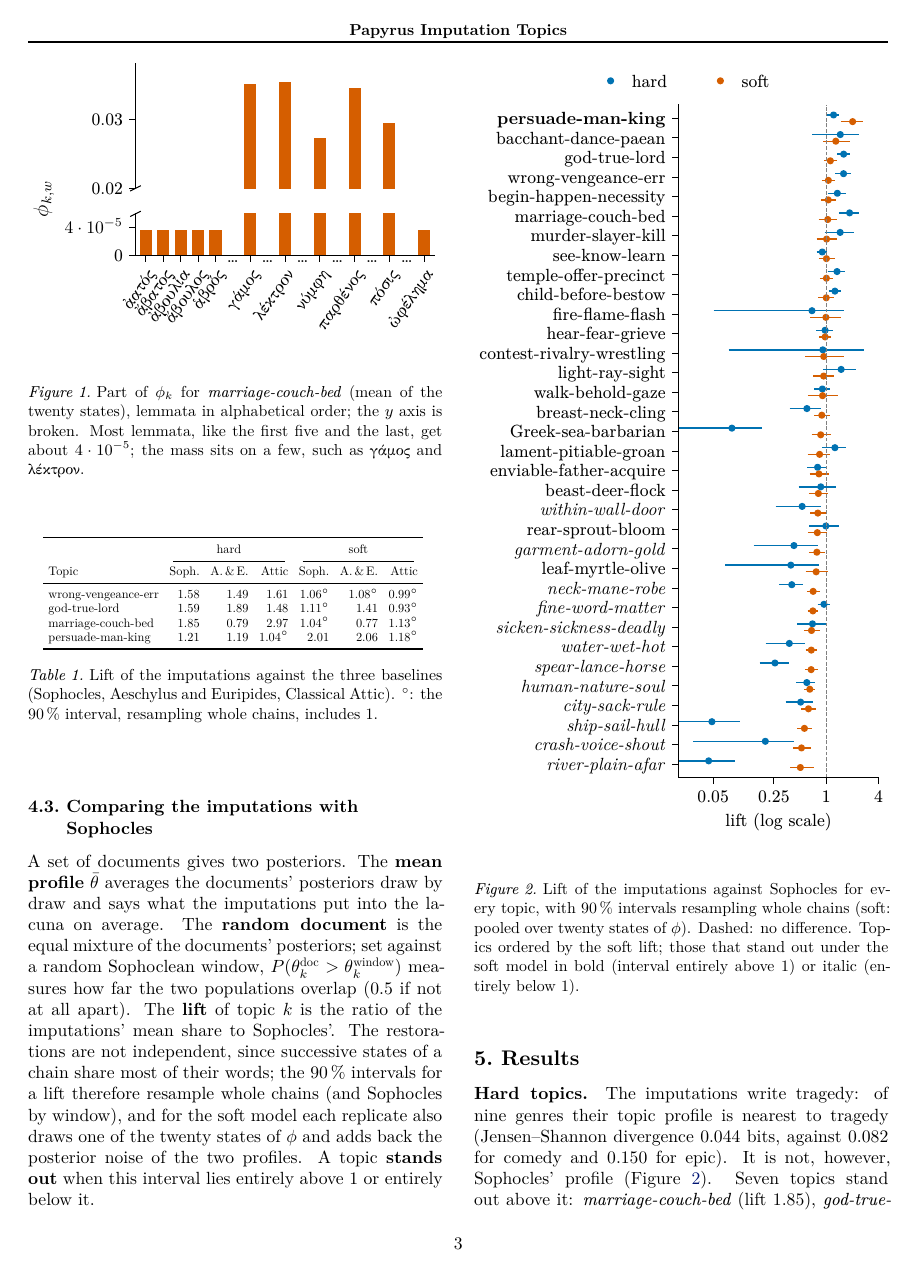
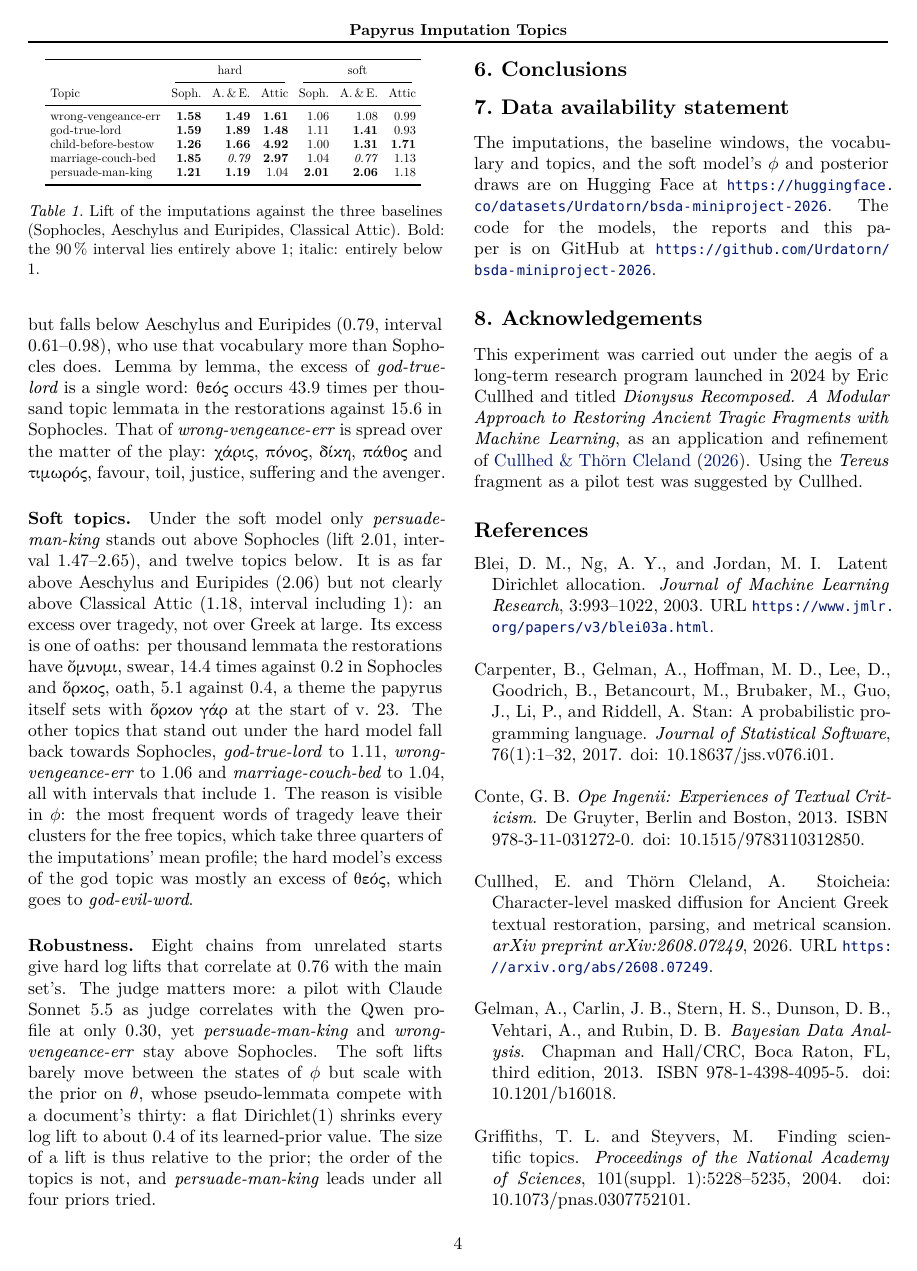
Before and after one commit to Urdatorn/bsda-miniproject-2026, a LaTeX paper (latex/overleaf/bsda.tex): page 3 of 10 before the commit and page 4 of 10 after it. Compiled offline with XeLaTeX.

Commit message:
Paper: child-before-bestow in table 1; bold and italic for intervals above and below 1
child-before-bestow stands out above all three baselines under the hard
model, like god-true-lord and wrong-vengeance-err, and joins the table and
the text. The table marks a lift in bold when its chain-resampled 90 %
interval lies entirely above 1 and in italic when entirely below, as
figure 2 does, in place of the circle for intervals that include 1.

Co-Authored-By: Claude Opus 5.5 (1M context) <noreply@anthropic.com>
Claude-Session: https://claude.ai/code/session_01M1xHNbN4u1iEqqUy5MBEWd

```diff
--- a/latex/overleaf/bsda.tex
+++ b/latex/overleaf/bsda.tex
@@ -380,15 +380,16 @@ stand out under the soft model in bold (interval entirely above 1) or italic
 \cmidrule(lr){2-4}\cmidrule(lr){5-7}
 Topic & Soph. & A.\,\&\,E. & Attic & Soph. & A.\,\&\,E. & Attic \\
 \midrule
-wrong-vengeance-err & 1.58 & 1.49 & 1.61 & 1.06$^\circ$ & 1.08$^\circ$ & 0.99$^\circ$ \\
-god-true-lord & 1.59 & 1.89 & 1.48 & 1.11$^\circ$ & 1.41 & 0.93$^\circ$ \\
-marriage-couch-bed & 1.85 & 0.79 & 2.97 & 1.04$^\circ$ & 0.77 & 1.13$^\circ$ \\
-persuade-man-king & 1.21 & 1.19 & 1.04$^\circ$ & 2.01 & 2.06 & 1.18$^\circ$ \\
+wrong-vengeance-err & \textbf{1.58} & \textbf{1.49} & \textbf{1.61} & 1.06 & 1.08 & 0.99 \\
+god-true-lord & \textbf{1.59} & \textbf{1.89} & \textbf{1.48} & 1.11 & \textbf{1.41} & 0.93 \\
+child-before-bestow & \textbf{1.26} & \textbf{1.66} & \textbf{4.92} & 1.00 & \textbf{1.31} & \textbf{1.71} \\
+marriage-couch-bed & \textbf{1.85} & \textit{0.79} & \textbf{2.97} & 1.04 & \textit{0.77} & 1.13 \\
+persuade-man-king & \textbf{1.21} & \textbf{1.19} & 1.04 & \textbf{2.01} & \textbf{2.06} & 1.18 \\
 \bottomrule
 \end{tabular}
 \caption{Lift of the imputations against the three baselines (Sophocles,
-Aeschylus and Euripides, Classical Attic). $^\circ$: the 90\,\% interval,
-resampling whole chains, includes 1.}
+Aeschylus and Euripides, Classical Attic). Bold: the 90\,\% interval lies
+entirely above 1; italic: entirely below 1.}
 \label{tab:key}
 \end{table}
 
```
Also changed, not shown: latex/overleaf/bsda.tex (4 more changed lines).
